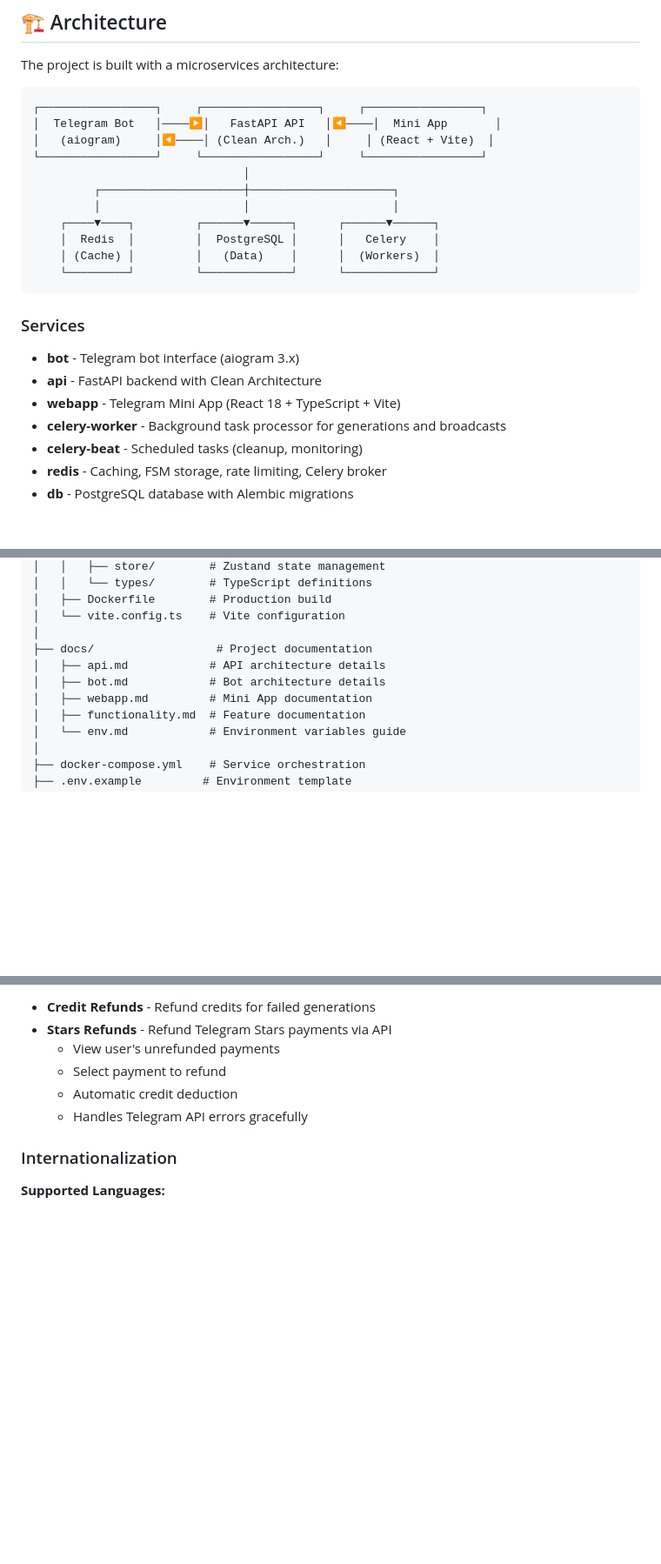
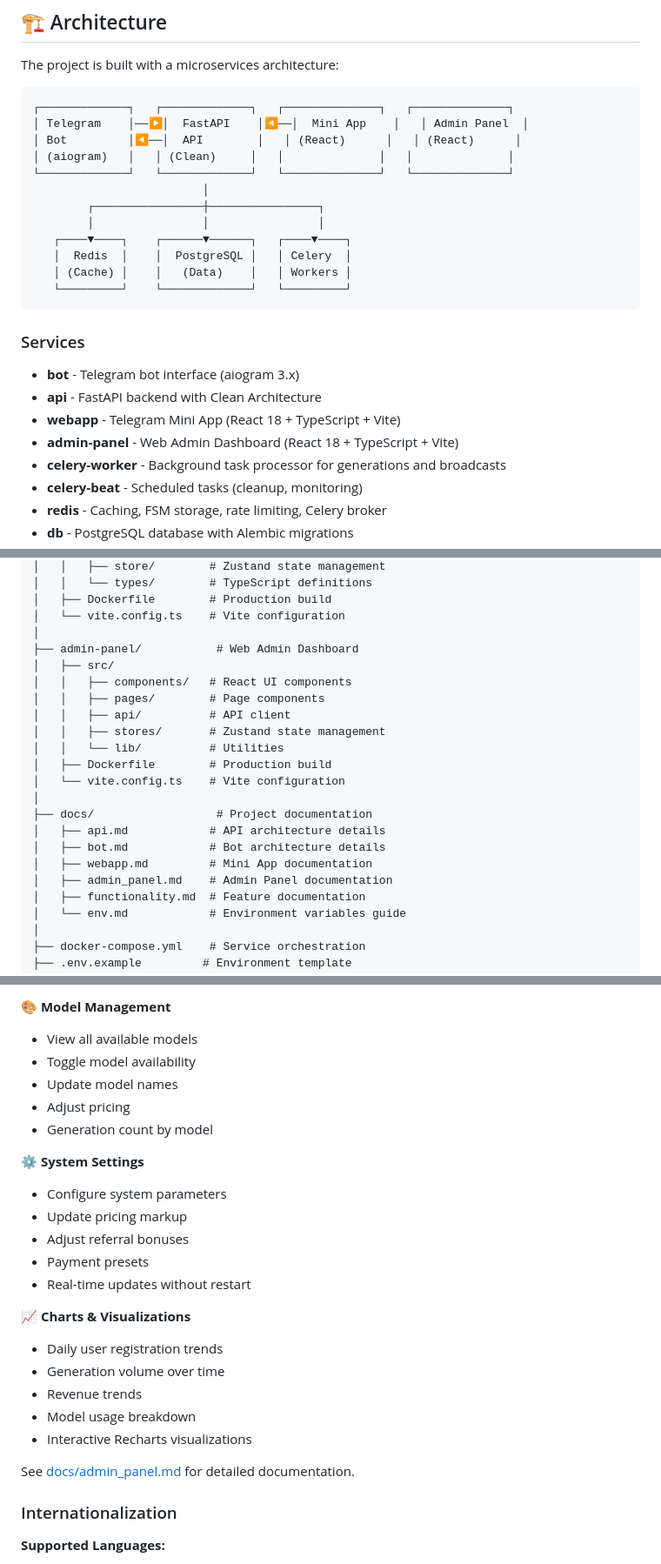
Before and after one commit to blogchik/bananapicsbot, a Markdown page: README.md, 3 parts joined by grey strips. Shown at 87% size. GitHub-like rendering; blank space fills up the shorter version.

````diff
--- a/README.md
+++ b/README.md
@@ -35,17 +35,18 @@ Bananapics Bot is a production-ready Telegram bot that provides AI image generat
 The project is built with a microservices architecture:
 
 ```
-┌─────────────────┐     ┌─────────────────┐     ┌─────────────────┐
-│  Telegram Bot   │────▶│   FastAPI API   │◀────│  Mini App       │
-│   (aiogram)     │◀────│ (Clean Arch.)   │     │ (React + Vite)  │
-└─────────────────┘     └─────────────────┘     └─────────────────┘
-                               │
-         ┌─────────────────────┼─────────────────────┐
-         │                     │                     │
-    ┌────▼────┐         ┌──────▼──────┐      ┌──────▼──────┐
-    │  Redis  │         │  PostgreSQL │      │   Celery    │
-    │ (Cache) │         │   (Data)    │      │  (Workers)  │
-    └─────────┘         └─────────────┘      └─────────────┘
+┌─────────────┐   ┌─────────────┐   ┌──────────────┐   ┌──────────────┐
+│ Telegram    │──▶│  FastAPI    │◀──│  Mini App    │   │ Admin Panel  │
+│ Bot         │◀──│  API        │   │ (React)      │   │ (React)      │
+│ (aiogram)   │   │ (Clean)     │   │              │   │              │
+└─────────────┘   └─────────────┘   └──────────────┘   └──────────────┘
+                         │
+        ┌────────────────┼────────────────┐
+        │                │                │
+   ┌────▼────┐    ┌──────▼──────┐   ┌────▼────┐
+   │  Redis  │    │  PostgreSQL │   │ Celery  │
+   │ (Cache) │    │   (Data)    │   │ Workers │
+   └─────────┘    └─────────────┘   └─────────┘
 ```
 
 ### Services
@@ -53,6 +54,7 @@ The project is built with a microservices architecture:
 - **bot** - Telegram bot interface (aiogram 3.x)
 - **api** - FastAPI backend with Clean Architecture
 - **webapp** - Telegram Mini App (React 18 + TypeScript + Vite)
+- **admin-panel** - Web Admin Dashboard (React 18 + TypeScript + Vite)
 - **celery-worker** - Background task processor for generations and broadcasts
 - **celery-beat** - Scheduled tasks (cleanup, monitoring)
 - **redis** - Caching, FSM storage, rate limiting, Celery broker
@@ -95,10 +97,21 @@ bananapicsbot/
 │   ├── Dockerfile        # Production build
 │   └── vite.config.ts    # Vite configuration
 │
+├── admin-panel/           # Web Admin Dashboard
+│   ├── src/
+│   │   ├── components/   # React UI components
+│   │   ├── pages/        # Page components
+│   │   ├── api/          # API client
+│   │   ├── stores/       # Zustand state management
+│   │   └── lib/          # Utilities
+│   ├── Dockerfile        # Production build
+│   └── vite.config.ts    # Vite configuration
+│
 ├── docs/                  # Project documentation
 │   ├── api.md            # API architecture details
 │   ├── bot.md            # Bot architecture details
 │   ├── webapp.md         # Mini App documentation
+│   ├── admin_panel.md    # Admin Panel documentation
 │   ├── functionality.md  # Feature documentation
 │   └── env.md            # Environment variables guide
 │
@@ -311,10 +360,26 @@ Access via `/admin` command (admin users only):
 
-- **Credit Refunds** - Refund credits for failed generations
-- **Stars Refunds** - Refund Telegram Stars payments via API
-  - View user's unrefunded payments
-  - Select payment to refund
-  - Automatic credit deduction
-  - Handles Telegram API errors gracefully
+**🎨 Model Management**
+- View all available models
+- Toggle model availability
+- Update model names
+- Adjust pricing
+- Generation count by model
+
+**⚙️ System Settings**
+- Configure system parameters
+- Update pricing markup
+- Adjust referral bonuses
+- Payment presets
+- Real-time updates without restart
+
+**📈 Charts & Visualizations**
+- Daily user registration trends
+- Generation volume over time
+- Revenue trends
+- Model usage breakdown
+- Interactive Recharts visualizations
+
+See [docs/admin_panel.md](docs/admin_panel.md) for detailed documentation.
 
 ### Internationalization
 
````
Also changed, not shown: other parts of README.md (+59 -23 lines), CHANGELOG.md (+36 -1 lines), docs/admin_panel.md (added, +516 -0 lines).
